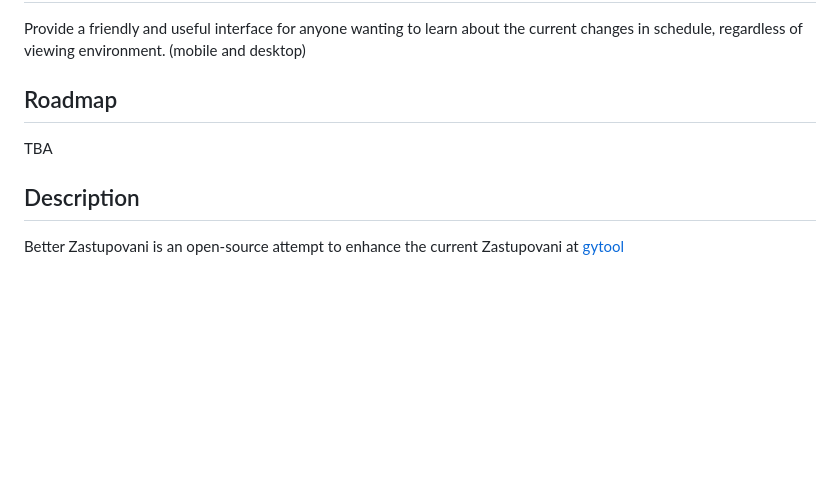
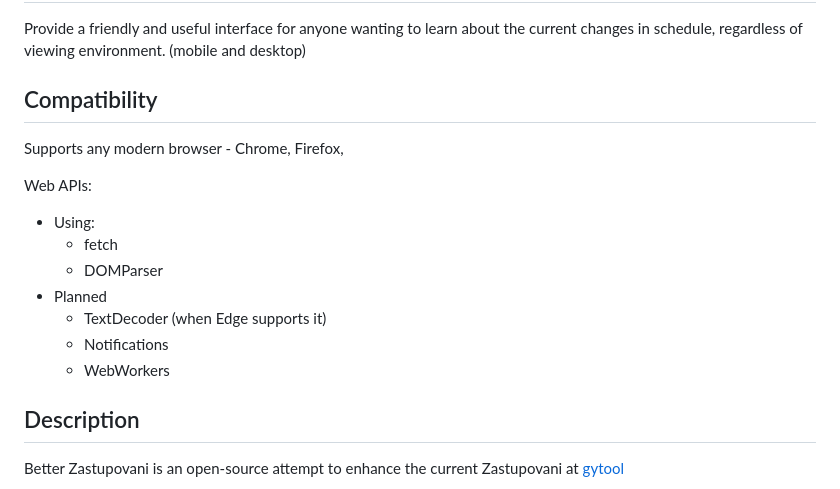
Before and after one commit to vacekj/better-zastupovani, a Markdown page: README.md, the part around the change. Drawn GitHub-style; blank space fills up the shorter version.

```diff
--- a/README.md
+++ b/README.md
@@ -8,9 +8,18 @@ Any feedback is highly appreciated! Please open an issue/PR or email me at vacek
 ## Goal
 Provide a friendly and useful interface for anyone wanting to learn about the current changes in schedule, regardless of viewing environment. (mobile and desktop)
 
-## Roadmap
+## Compatibility
+Supports any modern browser - Chrome, Firefox,
 
-TBA
+Web APIs:
+- Using:
+	- fetch
+	- DOMParser
+- Planned
+	- TextDecoder (when Edge supports it)
+	- Notifications
+	- WebWorkers
+
 
 ## Description
 
```
Also changed, not shown: src/gh.png, src/gh_invert.png (added), 1 other file.
